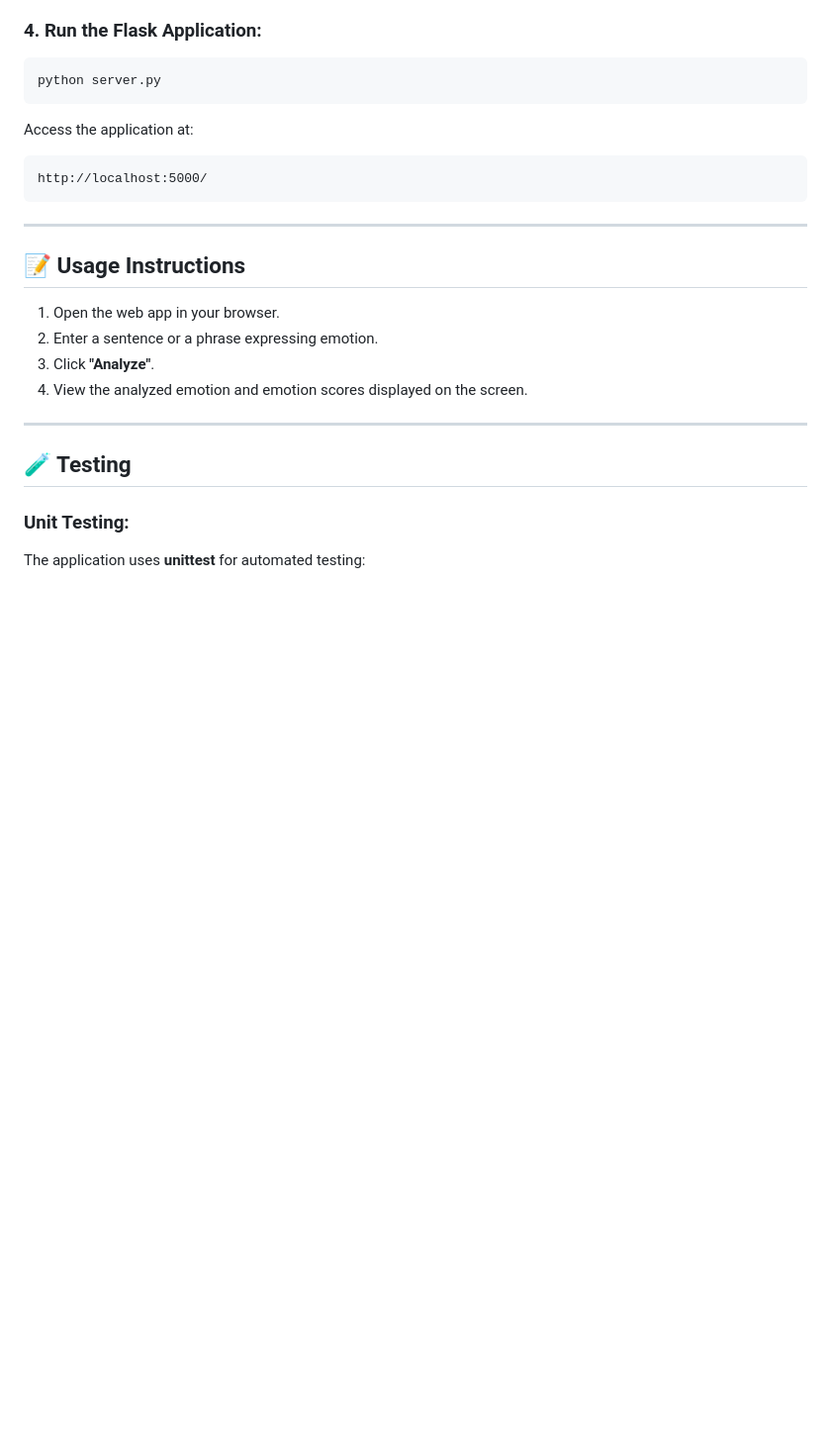
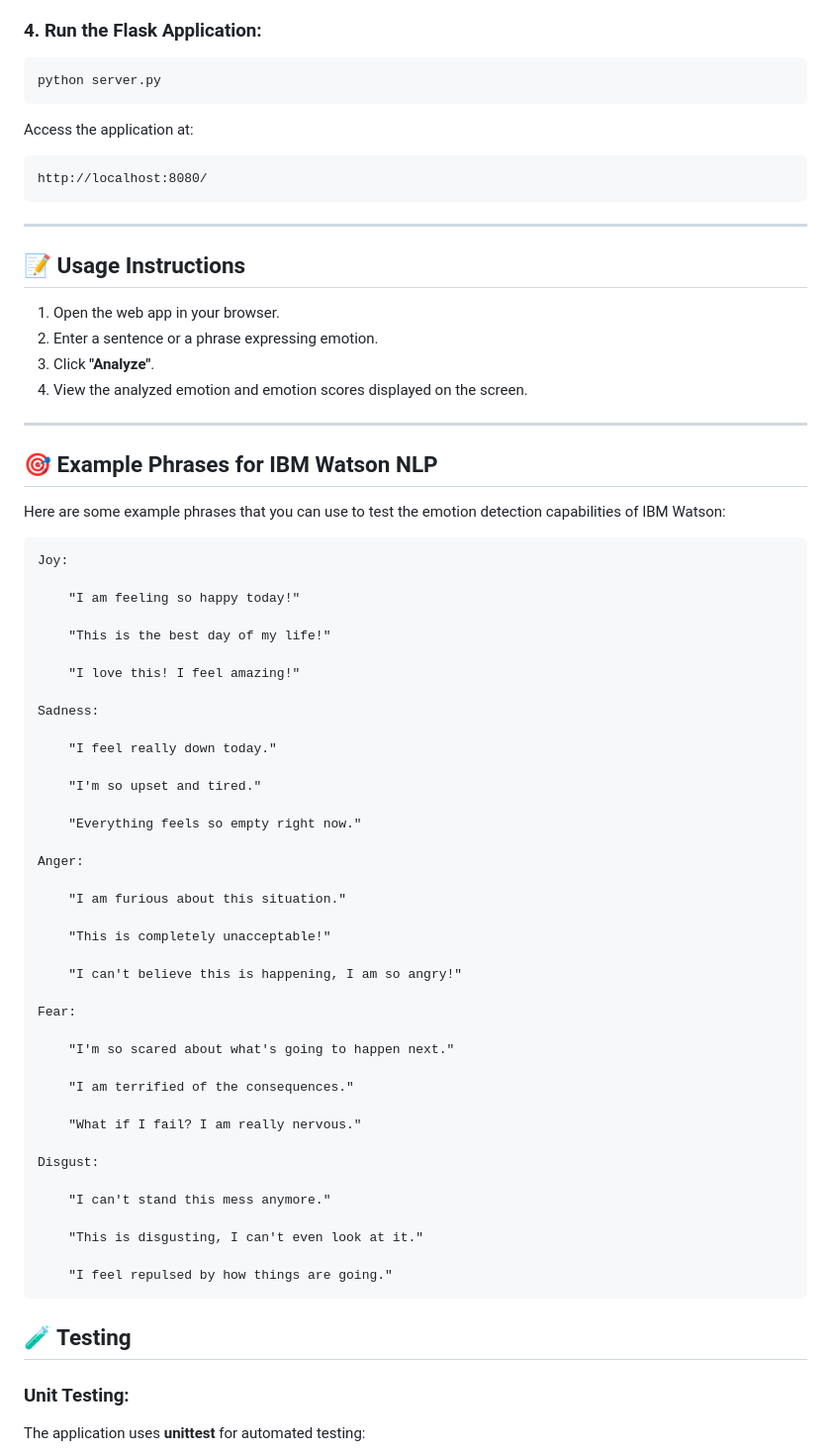
Before and after one commit to AruneshDev/Emotion_Detection_IBM_WATSON_NLP, a Markdown page: README.md, the part around one of its changes. Shown at 99% size. Drawn GitHub-style; blank space fills up the shorter version.

````diff
--- a/README.md
+++ b/README.md
@@ -73,7 +76,7 @@ python server.py
 ```
 Access the application at:
 ```
-http://localhost:5000/
+http://localhost:8080/
 ```
 
 ---
@@ -85,6 +88,49 @@ http://localhost:5000/
 4. View the analyzed emotion and emotion scores displayed on the screen.
 
 ---
+## 🎯 Example Phrases for IBM Watson NLP
+
+Here are some example phrases that you can use to test the emotion detection capabilities of IBM Watson:
+
+    Joy:
+
+        "I am feeling so happy today!"
+
+        "This is the best day of my life!"
+
+        "I love this! I feel amazing!"
+
+    Sadness:
+
+        "I feel really down today."
+
+        "I'm so upset and tired."
+
+        "Everything feels so empty right now."
+
+    Anger:
+
+        "I am furious about this situation."
+
+        "This is completely unacceptable!"
+
+        "I can't believe this is happening, I am so angry!"
+
+    Fear:
+
+        "I'm so scared about what's going to happen next."
+
+        "I am terrified of the consequences."
+
+        "What if I fail? I am really nervous."
+
+    Disgust:
+
+        "I can't stand this mess anymore."
+
+        "This is disgusting, I can't even look at it."
+
+        "I feel repulsed by how things are going."
 
 ## 🧪 Testing
 
````
Also changed, not shown: other parts of README.md (+22 -16 lines), Screenshots/Updated_UI.png (added), 5 other files.
